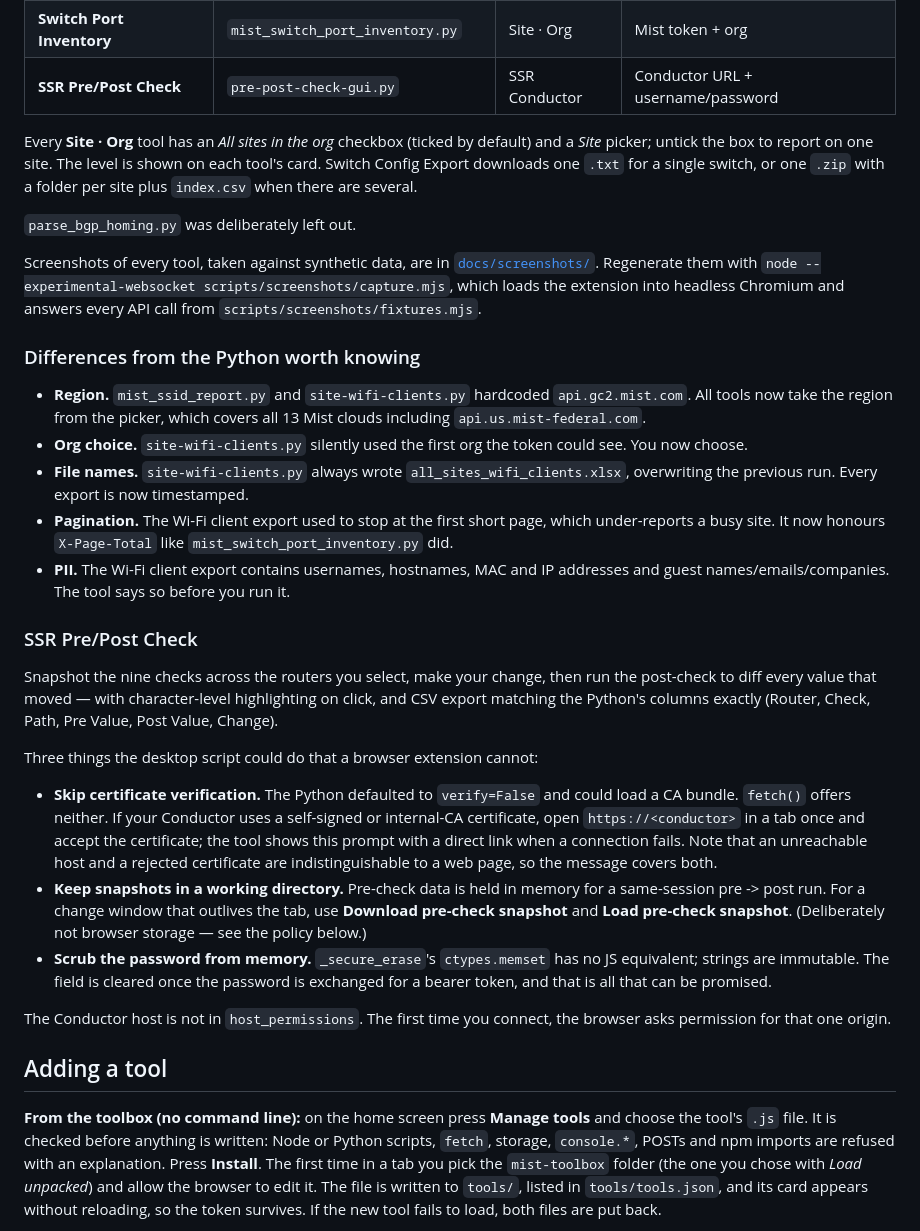
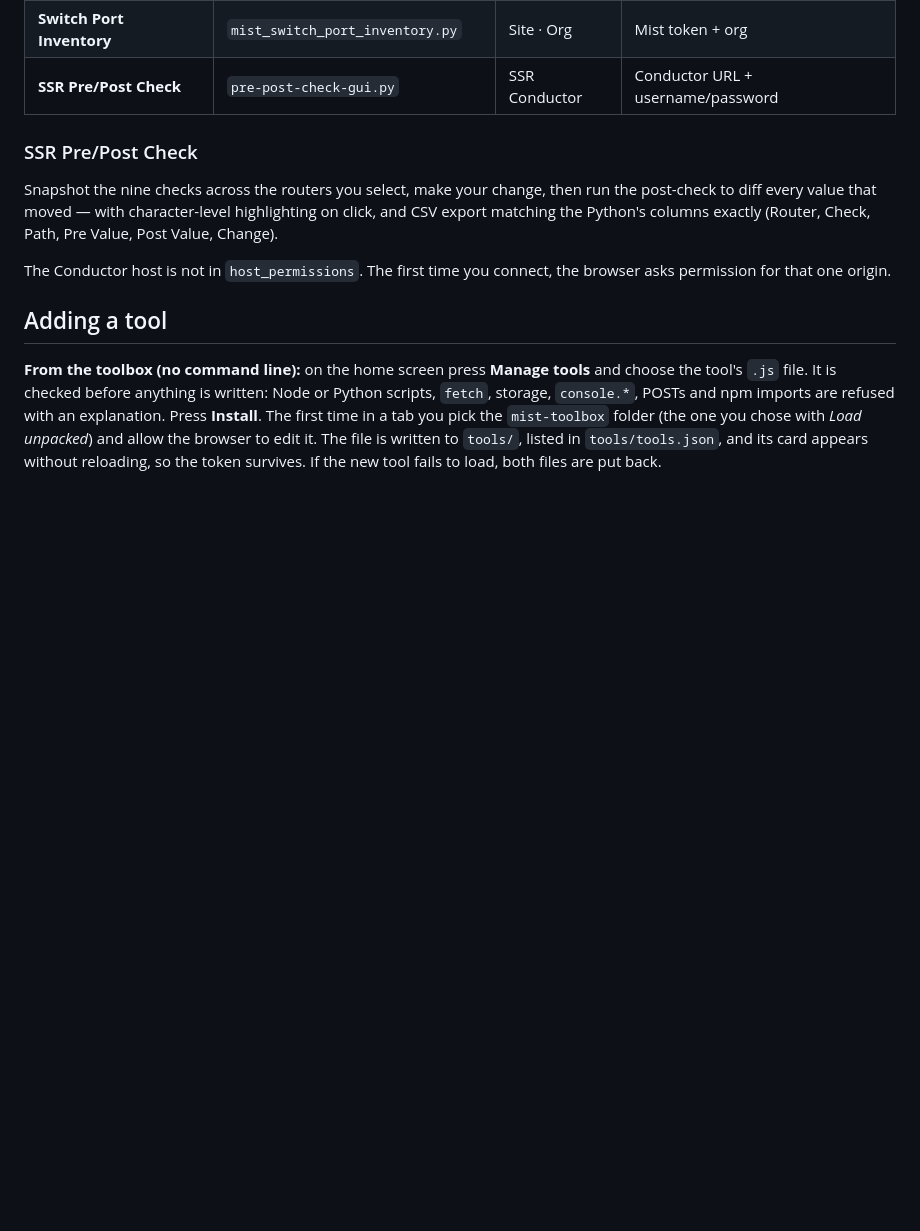
Before and after one commit to InterconnectedSystems/mist-toolbox, a Markdown page: mist-toolbox/README.md, the part around one of its changes. Drawn GitHub-style; blank space fills up the shorter version.

```diff
--- a/mist-toolbox/README.md
+++ b/mist-toolbox/README.md
@@ -69,33 +69,6 @@ press **End session**, or whenever the tab closes or reloads.
 | **Switch Port Inventory** | `mist_switch_port_inventory.py` | Site · Org | Mist token + org |
 | **SSR Pre/Post Check** | `pre-post-check-gui.py` | SSR Conductor | Conductor URL + username/password |
 
-Every **Site · Org** tool has an *All sites in the org* checkbox (ticked by default) and a
-*Site* picker; untick the box to report on one site. The level is shown on each tool's card.
-Switch Config Export downloads one `.txt` for a single switch, or one `.zip` with a folder per
-site plus `index.csv` when there are several.
-
-`parse_bgp_homing.py` was deliberately left out.
-
-Screenshots of every tool, taken against synthetic data, are in
-[`docs/screenshots/`](docs/screenshots/README.md). Regenerate them with
-`node --experimental-websocket scripts/screenshots/capture.mjs`, which loads the extension
-into headless Chromium and answers every API call from `scripts/screenshots/fixtures.mjs`.
-
-### Differences from the Python worth knowing
-
-- **Region.** `mist_ssid_report.py` and `site-wifi-clients.py` hardcoded
-  `api.gc2.mist.com`. All tools now take the region from the picker, which covers
-  all 13 Mist clouds including `api.us.mist-federal.com`.
-- **Org choice.** `site-wifi-clients.py` silently used the first org the token
-  could see. You now choose.
-- **File names.** `site-wifi-clients.py` always wrote
-  `all_sites_wifi_clients.xlsx`, overwriting the previous run. Every export is
-  now timestamped.
-- **Pagination.** The Wi-Fi client export used to stop at the first short page,
-  which under-reports a busy site. It now honours `X-Page-Total` like
-  `mist_switch_port_inventory.py` did.
-- **PII.** The Wi-Fi client export contains usernames, hostnames, MAC and IP
-  addresses and guest names/emails/companies. The tool says so before you run it.
 
 ### SSR Pre/Post Check
 
@@ -103,22 +76,6 @@ Snapshot the nine checks across the routers you select, make your change, then
 run the post-check to diff every value that moved — with character-level
 highlighting on click, and CSV export matching the Python's columns exactly
 (Router, Check, Path, Pre Value, Post Value, Change).
-
-Three things the desktop script could do that a browser extension cannot:
-
-- **Skip certificate verification.** The Python defaulted to `verify=False` and
-  could load a CA bundle. `fetch()` offers neither. If your Conductor uses a
-  self-signed or internal-CA certificate, open `https://<conductor>` in a tab
-  once and accept the certificate; the tool shows this prompt with a direct link
-  when a connection fails. Note that an unreachable host and a rejected
-  certificate are indistinguishable to a web page, so the message covers both.
-- **Keep snapshots in a working directory.** Pre-check data is held in memory for
-  a same-session pre -> post run. For a change window that outlives the tab, use
-  **Download pre-check snapshot** and **Load pre-check snapshot**. (Deliberately
-  not browser storage — see the policy below.)
-- **Scrub the password from memory.** `_secure_erase`'s `ctypes.memset` has no JS
-  equivalent; strings are immutable. The field is cleared once the password is
-  exchanged for a bearer token, and that is all that can be promised.
 
 The Conductor host is not in `host_permissions`. The first time you connect, the
 browser asks permission for that one origin.
```
Also changed, not shown: other parts of mist-toolbox/README.md (+0 -63 lines).
